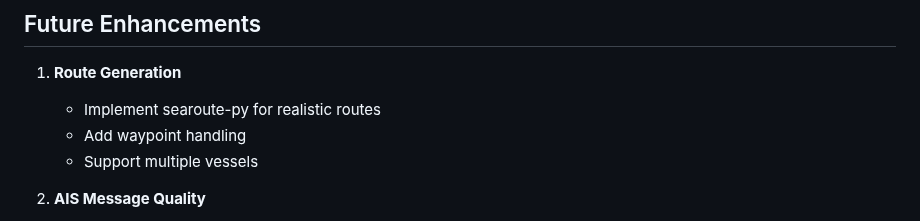
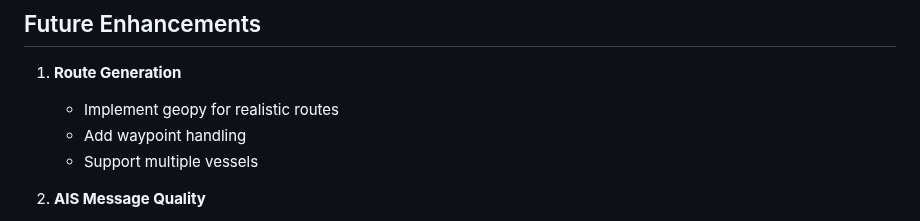
Before and after one commit to AgrVanshika/blurgs.ai, a Markdown page: README.md, the part around the change. GitHub-like rendering.

Commit message:
updated typo

```diff
--- a/README.md
+++ b/README.md
@@ -131,7 +131,7 @@ Using SQLite for:
 ## Future Enhancements
 
 1. **Route Generation**
-   - Implement searoute-py for realistic routes
+   - Implement geopy for realistic routes
    - Add waypoint handling
    - Support multiple vessels
 
```
